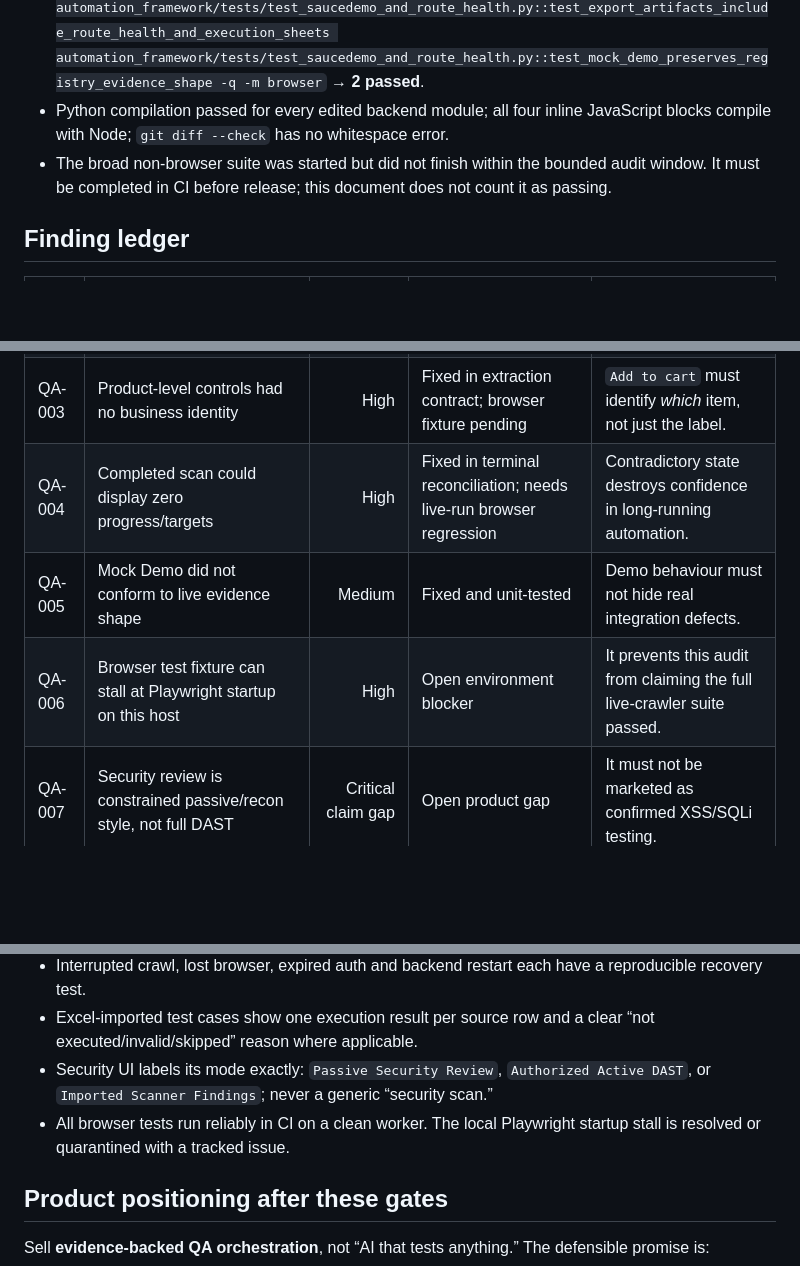
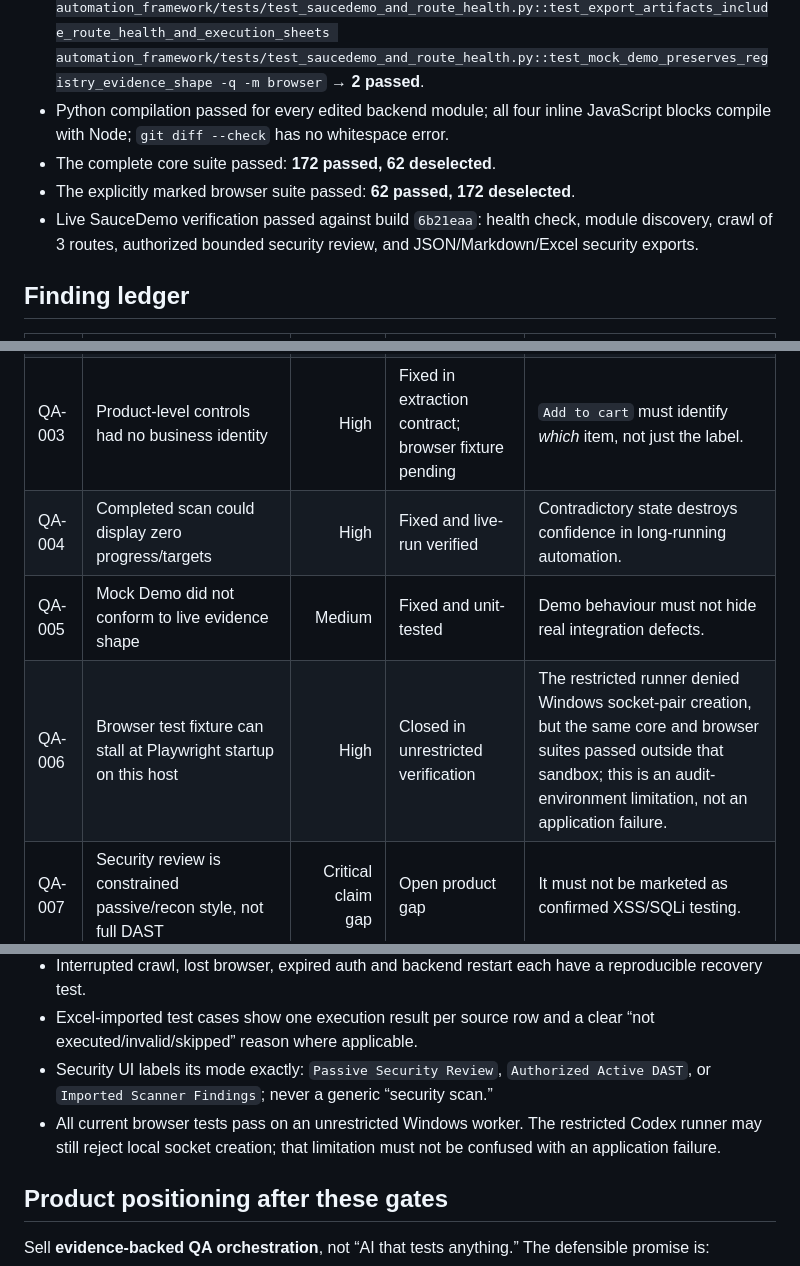
Before and after one commit to vinayasuresh/PiOne-Test-Automation, a Markdown page: docs/QA_PRODUCT_AUDIT_2026-10-26.md, 3 parts joined by grey strips. Rendered like a GitHub page; blank space fills up the shorter version.

Commit message:
docs: close v2 verification evidence

```diff
--- a/docs/QA_PRODUCT_AUDIT_2026-10-26.md
+++ b/docs/QA_PRODUCT_AUDIT_2026-10-26.md
@@ -32,7 +32,9 @@ The Mock Demo flow was exercised through Scan Application → Choose Modules →
 - `pytest automation_framework/tests/test_saucedemo_and_route_health.py::test_route_health_classification_and_aggregation automation_framework/tests/test_saucedemo_and_route_health.py::test_mock_demo_preserves_registry_evidence_shape automation_framework/tests/test_test_planning_service.py -q` → **12 passed**.
 - `pytest automation_framework/tests/test_saucedemo_and_route_health.py::test_export_artifacts_include_route_health_and_execution_sheets automation_framework/tests/test_saucedemo_and_route_health.py::test_mock_demo_preserves_registry_evidence_shape -q -m browser` → **2 passed**.
 - Python compilation passed for every edited backend module; all four inline JavaScript blocks compile with Node; `git diff --check` has no whitespace error.
-- The broad non-browser suite was started but did not finish within the bounded audit window. It must be completed in CI before release; this document does not count it as passing.
+- The complete core suite passed: **172 passed, 62 deselected**.
+- The explicitly marked browser suite passed: **62 passed, 172 deselected**.
+- Live SauceDemo verification passed against build `6b21eaa`: health check, module discovery, crawl of 3 routes, authorized bounded security review, and JSON/Markdown/Excel security exports.
 
 ## Finding ledger
 
@@ -41,9 +43,9 @@ The Mock Demo flow was exercised through Scan Application → Choose Modules →
 | QA-001 | Target evidence was collected but hidden/reconstructed in UI | High | Fixed and browser-verified in Mock Demo | A QA user could not trust or inspect what the system planned from. |
 | QA-002 | API truncated route targets at 25 | Critical | Fixed and unit-tested | Test planning and exports could silently omit controls. |
 | QA-003 | Product-level controls had no business identity | High | Fixed in extraction contract; browser fixture pending | `Add to cart` must identify *which* item, not just the label. |
-| QA-004 | Completed scan could display zero progress/targets | High | Fixed in terminal reconciliation; needs live-run browser regression | Contradictory state destroys confidence in long-running automation. |
+| QA-004 | Completed scan could display zero progress/targets | High | Fixed and live-run verified | Contradictory state destroys confidence in long-running automation. |
 | QA-005 | Mock Demo did not conform to live evidence shape | Medium | Fixed and unit-tested | Demo behaviour must not hide real integration defects. |
-| QA-006 | Browser test fixture can stall at Playwright startup on this host | High | Open environment blocker | It prevents this audit from claiming the full live-crawler suite passed. |
+| QA-006 | Browser test fixture can stall at Playwright startup on this host | High | Closed in unrestricted verification | The restricted runner denied Windows socket-pair creation, but the same core and browser suites passed outside that sandbox; this is an audit-environment limitation, not an application failure. |
 | QA-007 | Security review is constrained passive/recon style, not full DAST | Critical claim gap | Open product gap | It must not be marketed as confirmed XSS/SQLi testing. |
 
 ## Is it really an AI QA product today?
@@ -98,7 +100,7 @@ The product roadmap should add adapters—not reimplement scanners blindly:
 - Interrupted crawl, lost browser, expired auth and backend restart each have a reproducible recovery test.
 - Excel-imported test cases show one execution result per source row and a clear “not executed/invalid/skipped” reason where applicable.
 - Security UI labels its mode exactly: `Passive Security Review`, `Authorized Active DAST`, or `Imported Scanner Findings`; never a generic “security scan.”
-- All browser tests run reliably in CI on a clean worker. The local Playwright startup stall is resolved or quarantined with a tracked issue.
+- All current browser tests pass on an unrestricted Windows worker. The restricted Codex runner may still reject local socket creation; that limitation must not be confused with an application failure.
 
 ## Product positioning after these gates
 
```
